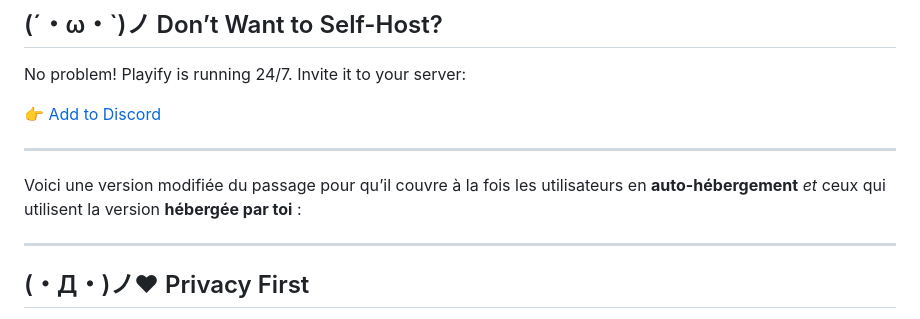
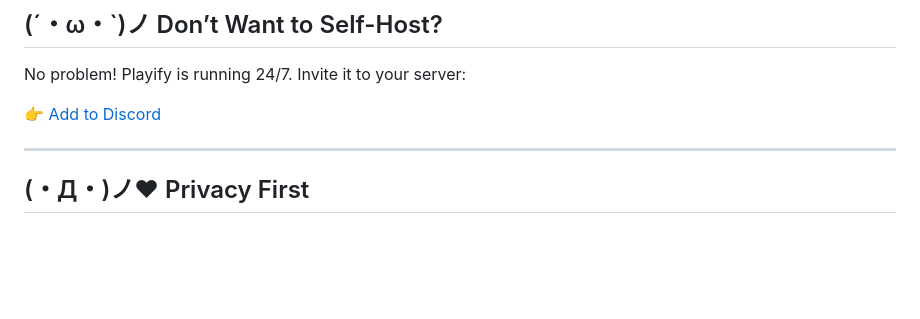
Before and after one commit to kian-fotovat/simple-playify, a Markdown page: README.md, the part around the change. GitHub-like rendering; blank space fills up the shorter version.

Commit message:
Update README.md
complete readme

```diff
--- a/README.md
+++ b/README.md
@@ -121,10 +121,6 @@ No problem! Playify is running 24/7. Invite it to your server:
 
 ---
 
-Voici une version modifiée du passage pour qu’il couvre à la fois les utilisateurs en **auto-hébergement** *et* ceux qui utilisent la version **hébergée par toi** :
-
----
-
 ## (・Д・)ノ♥ Privacy First
 
 Your music, your business. Whether you host it yourself or use the hosted Playify bot, **no user data is ever collected or stored**.
```
